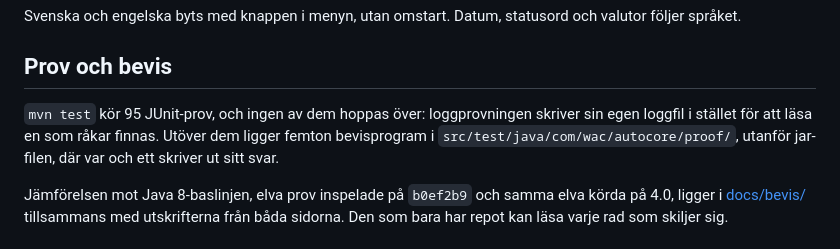
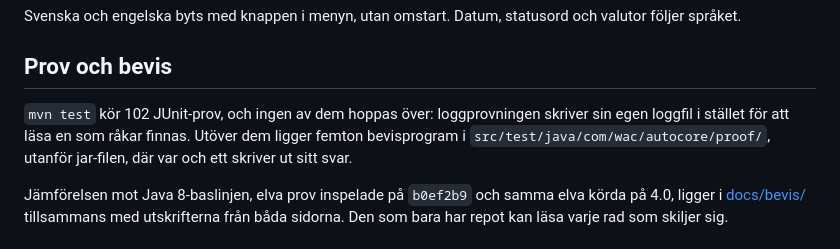
Before and after one commit to alexwest1981/AutoCore, a Markdown page: README.md, the part around the change. Drawn GitHub-style.

```diff
--- a/README.md
+++ b/README.md
@@ -160,7 +160,7 @@ Svenska och engelska byts med knappen i menyn, utan omstart. Datum, statusord oc
 
 ## Prov och bevis
 
-`mvn test` kör 95 JUnit-prov, och ingen av dem hoppas över: loggprovningen skriver sin egen loggfil i stället för att läsa en som råkar finnas. Utöver dem ligger femton bevisprogram i `src/test/java/com/wac/autocore/proof/`, utanför jar-filen, där var och ett skriver ut sitt svar.
+`mvn test` kör 102 JUnit-prov, och ingen av dem hoppas över: loggprovningen skriver sin egen loggfil i stället för att läsa en som råkar finnas. Utöver dem ligger femton bevisprogram i `src/test/java/com/wac/autocore/proof/`, utanför jar-filen, där var och ett skriver ut sitt svar.
 
 Jämförelsen mot Java 8-baslinjen, elva prov inspelade på `b0ef2b9` och samma elva körda på 4.0, ligger i [docs/bevis/](docs/bevis/README.md) tillsammans med utskrifterna från båda sidorna. Den som bara har repot kan läsa varje rad som skiljer sig.
 
```
Also changed, not shown: docs/plan-4.0.md (+1 -1 lines).
